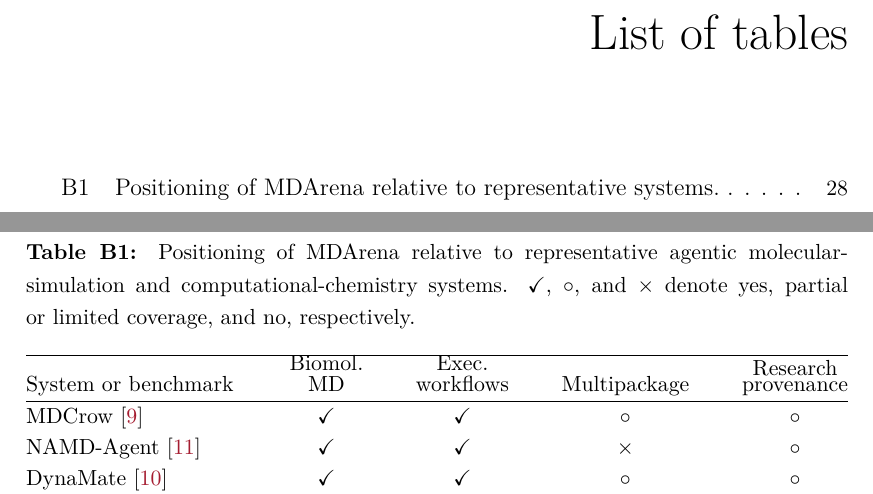
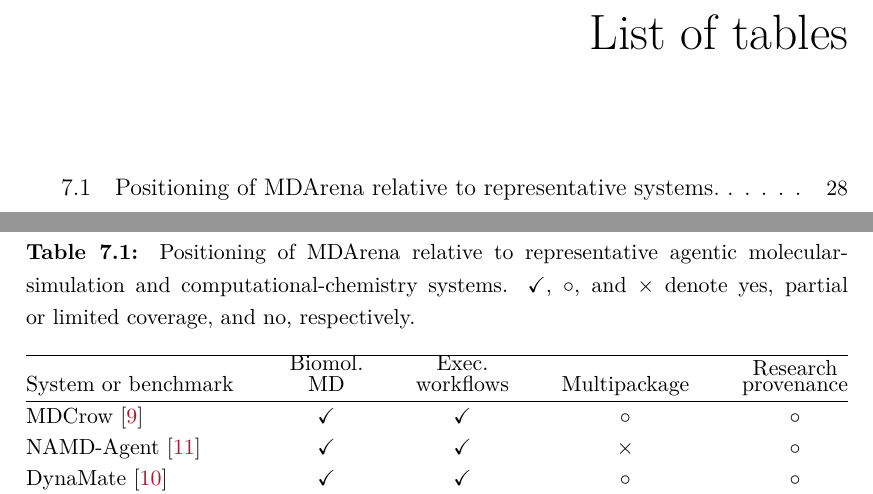
Before and after one commit to Nithishwer/dphil-thesis, a LaTeX thesis (dissertation.tex, which reads chapters/Ch7-Automating-ABFEP-calculations-with-AI-agents/Ch7-Automating-ABFEP-calculations-with-AI-agents.tex): two parts of pages 8 and 39 of 56, joined at a grey line, cut so that both start at the same text. Compiled offline with pdfLaTeX.

Commit message:
fix(ch7): restore automatic table numbering

```diff
--- a/chapters/Ch7-Automating-ABFEP-calculations-with-AI-agents/Ch7-Automating-ABFEP-calculations-with-AI-agents.tex
+++ b/chapters/Ch7-Automating-ABFEP-calculations-with-AI-agents/Ch7-Automating-ABFEP-calculations-with-AI-agents.tex
@@ -39,7 +39,6 @@ Together, these yield a more robust and diagnostically informative evaluation th
 
 \begin{table}[!htbp]
   \centering
-  \renewcommand{\thetable}{B1}
   \caption[Positioning of MDArena relative to representative systems.]{Positioning of MDArena relative to representative agentic molecular-simulation and computational-chemistry systems. $\checkmark$, $\circ$, and $\times$ denote yes, partial or limited coverage, and no, respectively.}
   \label{tab:mdarena-positioning}
   \small
```
